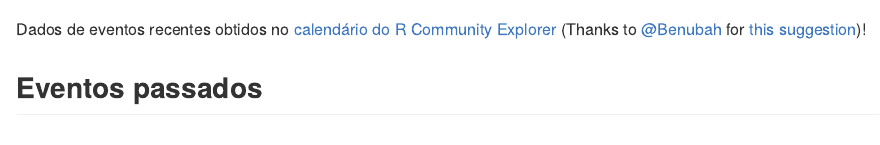
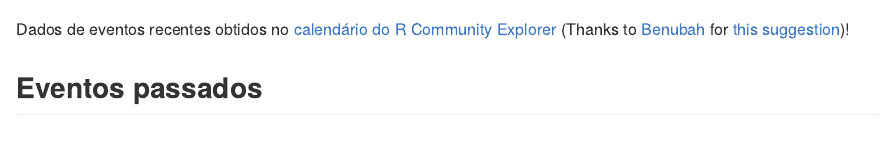
Before and after one commit to R-Ladies-Sao-Paulo/RLadies-Brasil, an R Markdown document (README.Rmd): the page in a window 1100 px wide, from 650 px down. Rendered offline with R 4.5, knitr and Pandoc, with nearby package versions; some code elsewhere in the file could not run offline; badge pictures from the web are left out.

Commit message:
fix link on rmd

````diff
--- a/README.Rmd
+++ b/README.Rmd
@@ -89,7 +89,7 @@ RLadies.Brasil::eventos_recentes_brasil %>%
 
 ```
 
-Dados de eventos recentes obtidos no [calendário do R Community Explorer](https://r-community.github.io/event-explorer/rcalendar.html) (Thanks to [@Benubah](https://github.com/benubah) for [this suggestion](https://github.com/rladies/meetupr/issues/79#issuecomment-743910328))!
+Dados de eventos recentes obtidos no [calendário do R Community Explorer](https://r-community.github.io/event-explorer/rcalendar.html) (Thanks to [Benubah](https://github.com/benubah) for [this suggestion](https://github.com/rladies/meetupr/issues/79#issuecomment-743910328))!
 
 ## Eventos passados
 
````
